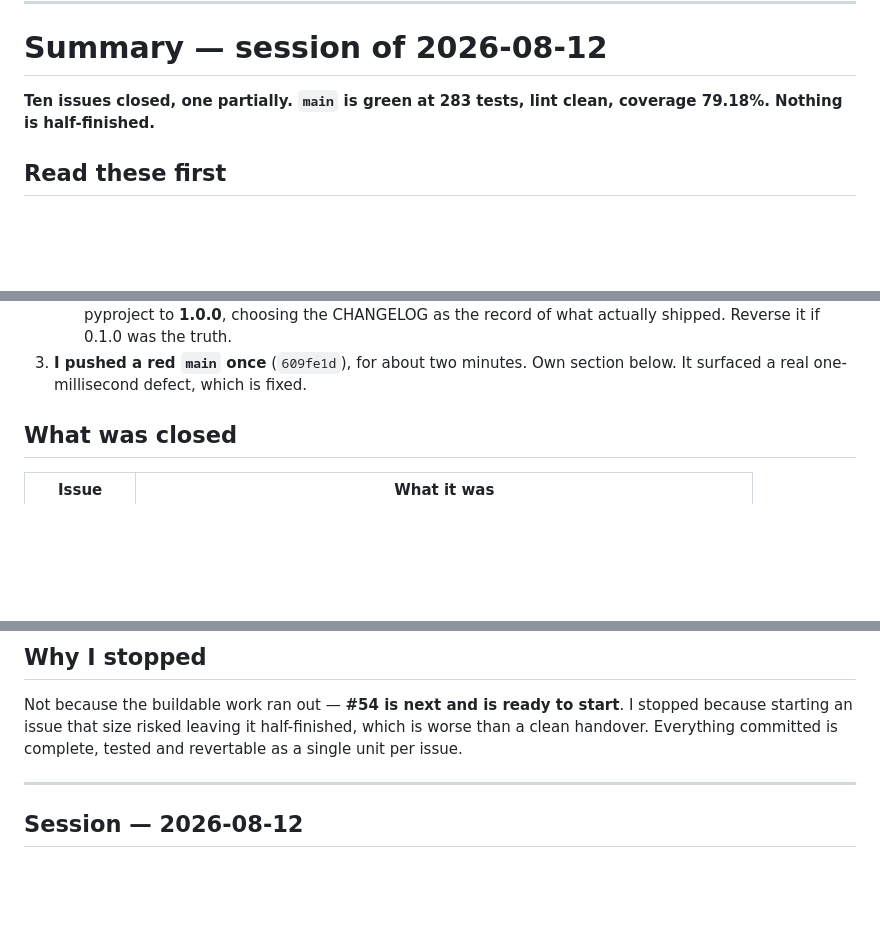
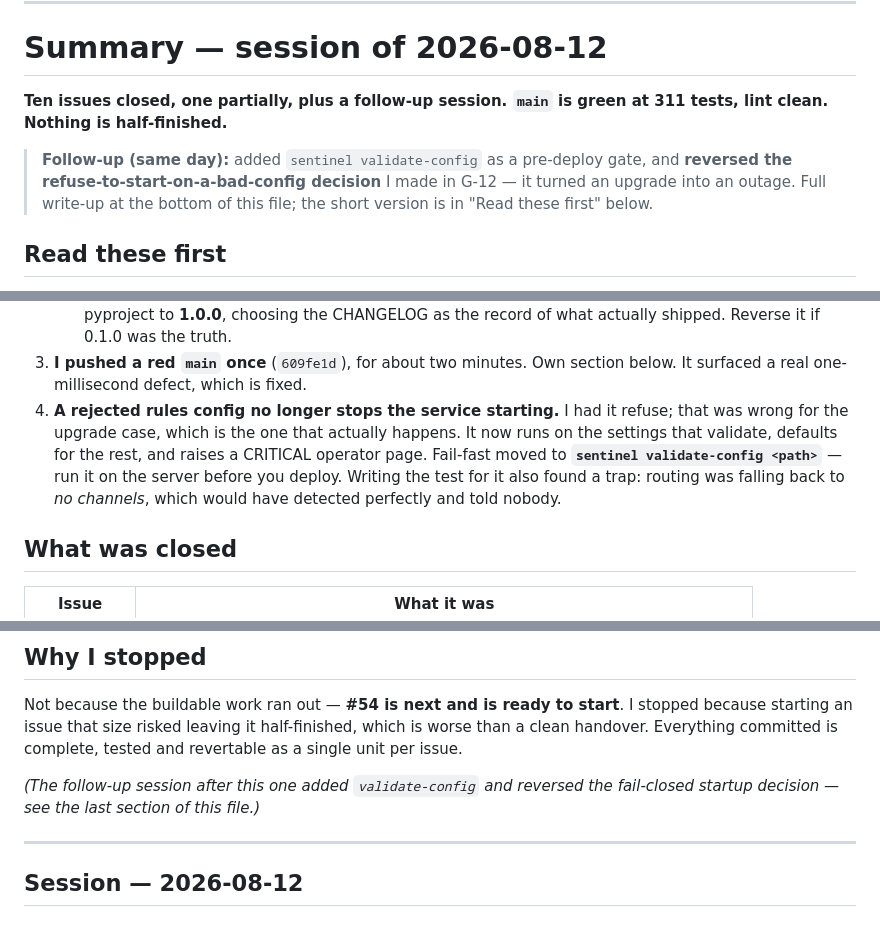
Before and after one commit to erwingarcia1/Minas-AI-Guardian-Bitget-Read-only, a Markdown page: docs/AUTONOMOUS-LOG.md, 3 parts joined by grey strips. GitHub-like rendering; blank space fills up the shorter version.

Commit message:
docs: fold the follow-up into the summary at the top of the log
The summary still claimed 283 tests and described a stopping point that the
follow-up session moved past. It is the first thing read on return, so it
should not be describing a state that no longer exists.

Co-Authored-By: Claude Opus 5 (1M context) <noreply@anthropic.com>

```diff
--- a/docs/AUTONOMOUS-LOG.md
+++ b/docs/AUTONOMOUS-LOG.md
@@ -13,8 +13,13 @@ decision before anything can be built.
 
 # Summary — session of 2026-08-12
 
-**Ten issues closed, one partially. `main` is green at 283 tests, lint clean,
-coverage 79.18%. Nothing is half-finished.**
+**Ten issues closed, one partially, plus a follow-up session. `main` is green at
+311 tests, lint clean. Nothing is half-finished.**
+
+> **Follow-up (same day):** added `sentinel validate-config` as a pre-deploy
+> gate, and **reversed the refuse-to-start-on-a-bad-config decision** I made in
+> G-12 — it turned an upgrade into an outage. Full write-up at the bottom of
+> this file; the short version is in "Read these first" below.
 
 ## Read these first
 
@@ -33,6 +38,13 @@ coverage 79.18%. Nothing is half-finished.**
      the truth.
 3. **I pushed a red `main` once** (`609fe1d`), for about two minutes. Own
      section below. It surfaced a real one-millisecond defect, which is fixed.
+4. **A rejected rules config no longer stops the service starting.** I had it
+   refuse; that was wrong for the upgrade case, which is the one that actually
+   happens. It now runs on the settings that validate, defaults for the rest,
+   and raises a CRITICAL operator page. Fail-fast moved to
+   **`sentinel validate-config <path>`** — run it on the server before you
+   deploy. Writing the test for it also found a trap: routing was falling back
+   to *no channels*, which would have detected perfectly and told nobody.
 
 ## What was closed
 
@@ -111,6 +123,9 @@ Not because the buildable work ran out — **#54 is next and is ready to start**
 I stopped because starting an issue that size risked leaving it half-finished,
 which is worse than a clean handover. Everything committed is complete,
 tested and revertable as a single unit per issue.
+
+*(The follow-up session after this one added `validate-config` and reversed the
+fail-closed startup decision — see the last section of this file.)*
 
 ---
 
```
